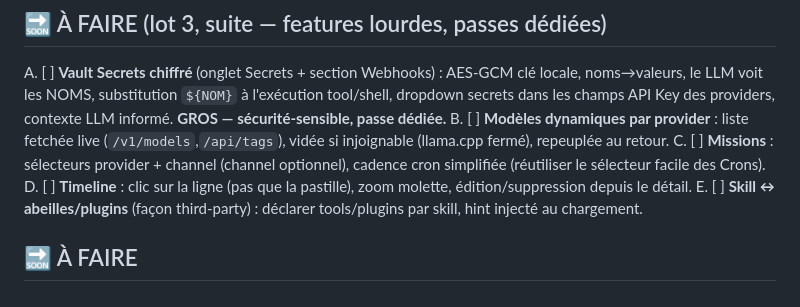
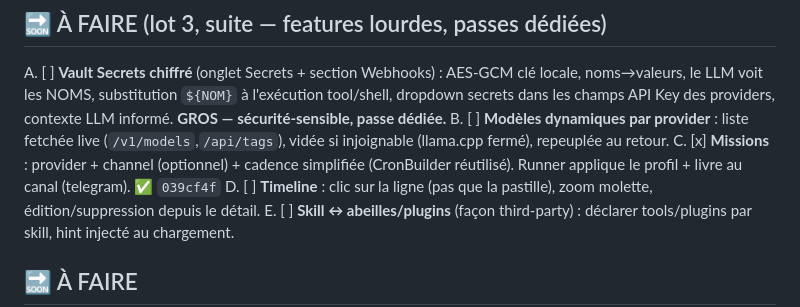
Before and after one commit to infinition/LaRuche, a Markdown page: ROADMAP_BUTINAGE.md, the part around the change. Drawn GitHub-style.

Commit message:
docs: roadmap — missions provider/channel/cadence fait (C)

```diff
--- a/ROADMAP_BUTINAGE.md
+++ b/ROADMAP_BUTINAGE.md
@@ -42,7 +42,7 @@ UI : auto-scroll · sélection texte mémoire · bouton 👁 PromptDebug.
 ## 🔜 À FAIRE (lot 3, suite — features lourdes, passes dédiées)
 A. [ ] **Vault Secrets chiffré** (onglet Secrets + section Webhooks) : AES-GCM clé locale, noms→valeurs, le LLM voit les NOMS, substitution `${NOM}` à l'exécution tool/shell, dropdown secrets dans les champs API Key des providers, contexte LLM informé. **GROS — sécurité-sensible, passe dédiée.**
 B. [ ] **Modèles dynamiques par provider** : liste fetchée live (`/v1/models`,`/api/tags`), vidée si injoignable (llama.cpp fermé), repeuplée au retour.
-C. [ ] **Missions** : sélecteurs provider + channel (channel optionnel), cadence cron simplifiée (réutiliser le sélecteur facile des Crons).
+C. [x] **Missions** : provider + channel (optionnel) + cadence simplifiée (CronBuilder réutilisé). Runner applique le profil + livre au canal (telegram). ✅ `039cf4f`
 D. [ ] **Timeline** : clic sur la ligne (pas que la pastille), zoom molette, édition/suppression depuis le détail.
 E. [ ] **Skill ↔ abeilles/plugins** (façon third-party) : déclarer tools/plugins par skill, hint injecté au chargement.
 
```
